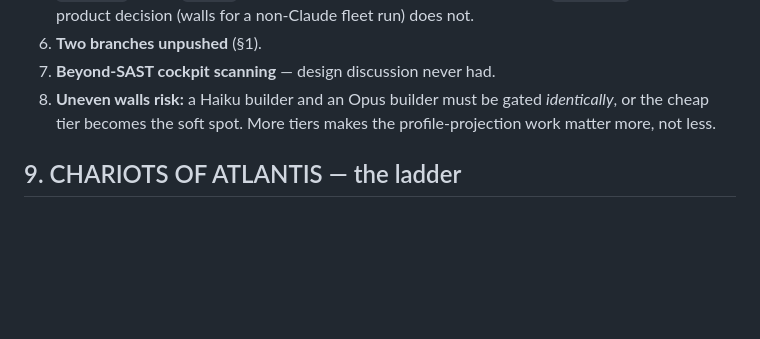
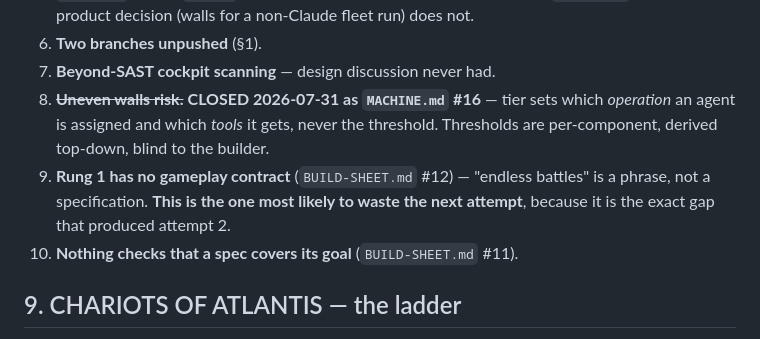
Before and after one commit to Atlansdaddy/atlan, a Markdown page: docs/ATLANTEAN-RESUME.md, the part around the change. Rendered like a GitHub page; blank space fills up the shorter version.

Commit message:
Register hygiene: close two gaps that were resolved but never marked
LANDING-MAP #7 (BUILD-SHEET section 0 admitted only two landing sites) was
applied on 2026-07-31 and left OPEN. RESUME open item 8 (uneven walls) duplicates
MACHINE #16, closed the same day.

Adds two items to the RESUME open list that existed only in BUILD-SHEET: rung 1
has no gameplay contract (#12), and nothing checks that a spec covers its goal
(#11). The first is the gap that produced attempt 2.

Co-Authored-By: Claude Opus 5 (1M context) <noreply@anthropic.com>

```diff
--- a/docs/ATLANTEAN-RESUME.md
+++ b/docs/ATLANTEAN-RESUME.md
@@ -404,9 +404,14 @@ halt killed the one role whose job was catching the black screen.
    does not.
 6. **Two branches unpushed** (§1).
 7. **Beyond-SAST cockpit scanning** — design discussion never had.
-8. **Uneven walls risk:** a Haiku builder and an Opus builder must be gated
-   *identically*, or the cheap tier becomes the soft spot. More tiers makes the
-   profile-projection work matter more, not less.
+8. ~~**Uneven walls risk.**~~ **CLOSED 2026-07-31 as `MACHINE.md` #16** — tier
+   sets which *operation* an agent is assigned and which *tools* it gets, never
+   the threshold. Thresholds are per-component, derived top-down, blind to the
+   builder.
+9. **Rung 1 has no gameplay contract** (`BUILD-SHEET.md` #12) — "endless battles"
+   is a phrase, not a specification. **This is the one most likely to waste the
+   next attempt**, because it is the exact gap that produced attempt 2.
+10. **Nothing checks that a spec covers its goal** (`BUILD-SHEET.md` #11).
 
 ## 9. CHARIOTS OF ATLANTIS — the ladder
 
```
Also changed, not shown: docs/LANDING-MAP.md (+1 -1 lines).
